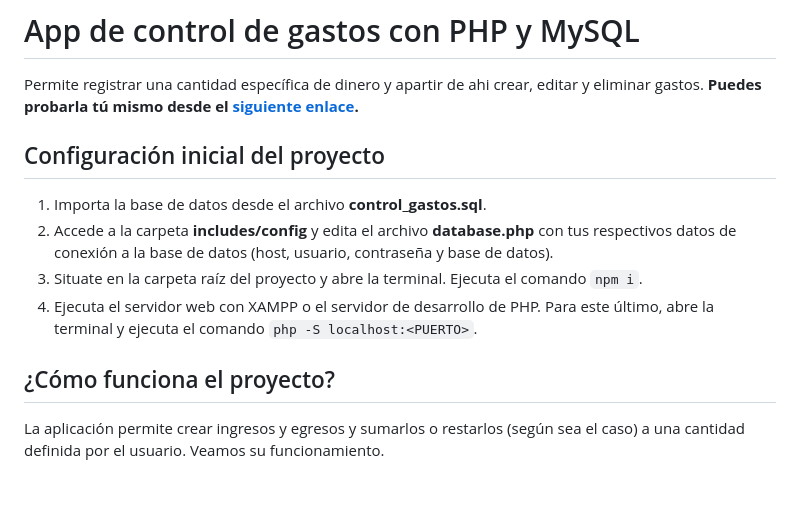
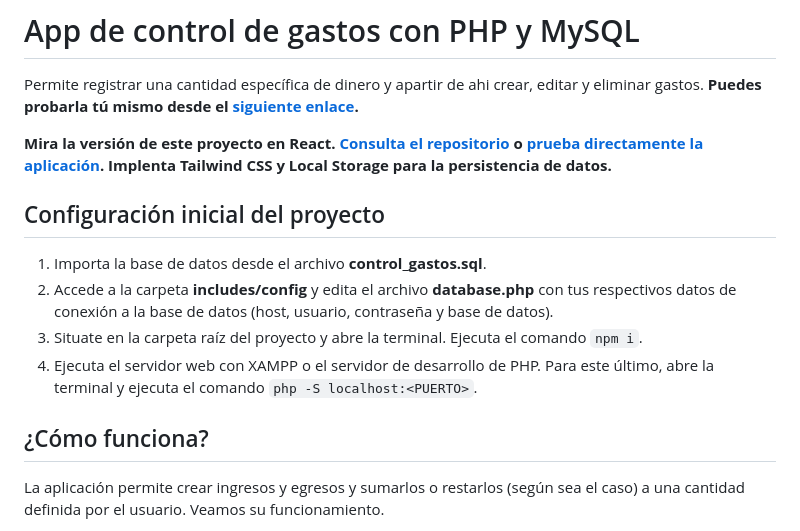
Before and after one commit to josemcj/ControlGastosPHP, a Markdown page: README.md, the part around the change. Rendered like a GitHub page; blank space fills up the shorter version.

Commit message:
Actualización README

```diff
--- a/README.md
+++ b/README.md
@@ -2,6 +2,8 @@
 
 Permite registrar una cantidad específica de dinero y apartir de ahi crear, editar y eliminar gastos.
 **Puedes probarla tú mismo desde el [siguiente enlace](https://josemcj.000webhostapp.com/).**
+
+**Mira la versión de este proyecto en React. [Consulta el repositorio](https://github.com/josemcj/control-gastos-react) o [prueba directamente la aplicación](https://control-gastos-react-v2.netlify.app/). Implenta Tailwind CSS y Local Storage para la persistencia de datos.**
 
 ## Configuración inicial del proyecto
 
@@ -10,7 +12,7 @@ Permite registrar una cantidad específica de dinero y apartir de ahi crear, edi
 3. Situate en la carpeta raíz del proyecto y abre la terminal. Ejecuta el comando `npm i`.
 4. Ejecuta el servidor web con XAMPP o el servidor de desarrollo de PHP. Para este último, abre la terminal y ejecuta el comando `php -S localhost:<PUERTO>`.
 
-## ¿Cómo funciona el proyecto?
+## ¿Cómo funciona?
 
 La aplicación permite crear ingresos y egresos y sumarlos o restarlos (según sea el caso) a una cantidad definida por el usuario.
 Veamos su funcionamiento.
```
